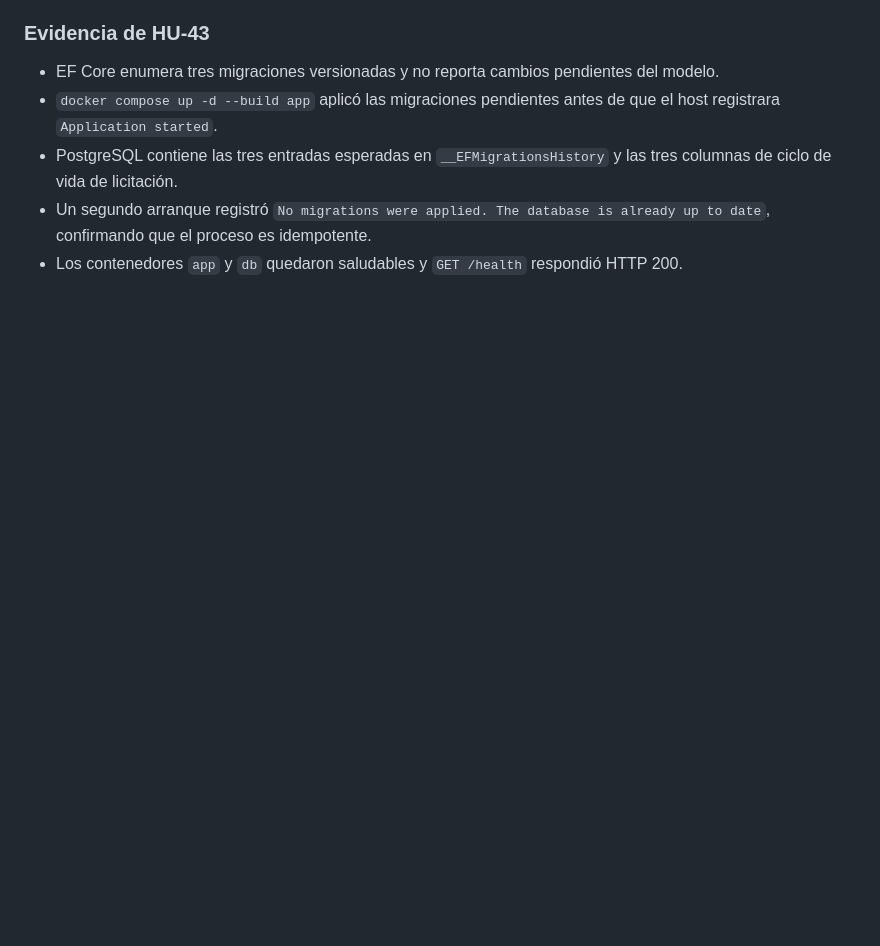
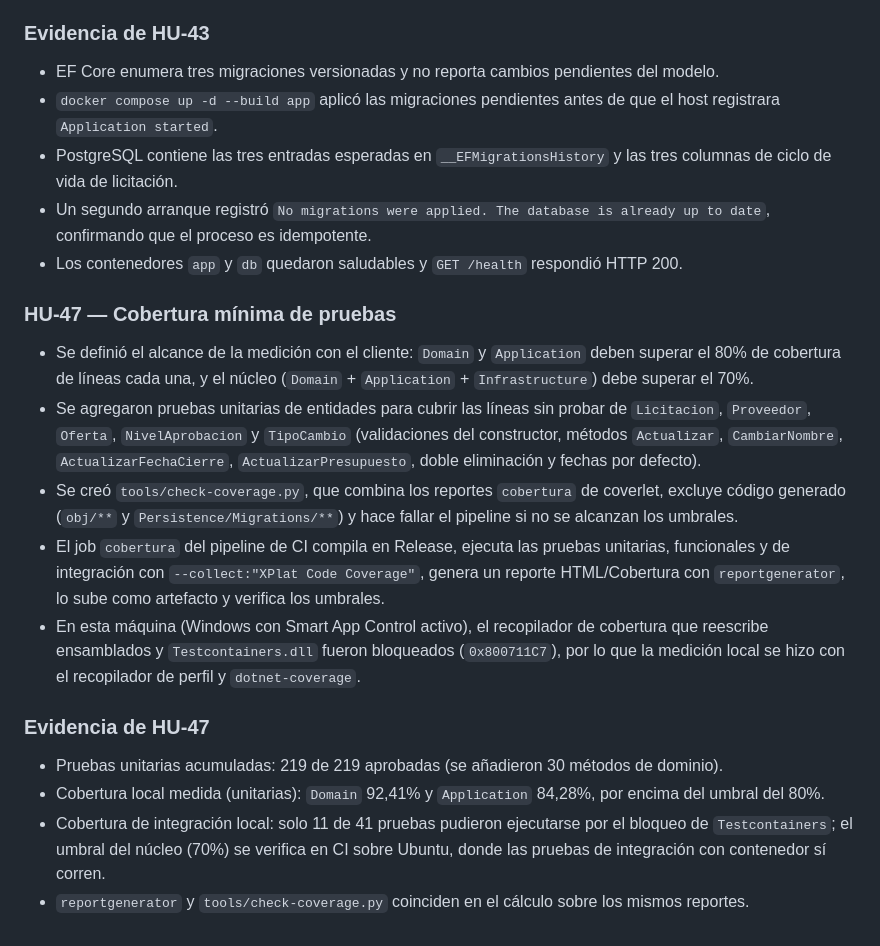
Before and after one commit to Robert-Granados/Sistema-de-Gesti-n-de-Licitaciones, a Markdown page: docs/bitacora-xp.md, the part around the change. Rendered like a GitHub page; blank space fills up the shorter version.

Commit message:
docs(HU-47): registra la evidencia de cobertura en la bitácora
Documenta el alcance de la medición, el script de umbrales, el job de CI y la verificación local de Domain 92,41% y Application 84,28%.

```diff
--- a/docs/bitacora-xp.md
+++ b/docs/bitacora-xp.md
@@ -586,3 +586,37 @@ La Iteración 3 podrá marcarse como **cerrada** cuando:
   already up to date`, confirmando que el proceso es idempotente.
 - Los contenedores `app` y `db` quedaron saludables y `GET /health` respondió
   HTTP 200.
+
+### HU-47 — Cobertura mínima de pruebas
+
+- Se definió el alcance de la medición con el cliente: `Domain` y `Application`
+  deben superar el 80% de cobertura de líneas cada una, y el núcleo
+  (`Domain` + `Application` + `Infrastructure`) debe superar el 70%.
+- Se agregaron pruebas unitarias de entidades para cubrir las líneas sin probar
+  de `Licitacion`, `Proveedor`, `Oferta`, `NivelAprobacion` y `TipoCambio`
+  (validaciones del constructor, métodos `Actualizar`, `CambiarNombre`,
+  `ActualizarFechaCierre`, `ActualizarPresupuesto`, doble eliminación y fechas
+  por defecto).
+- Se creó `tools/check-coverage.py`, que combina los reportes `cobertura` de
+  coverlet, excluye código generado (`obj/**` y `Persistence/Migrations/**`) y
+  hace fallar el pipeline si no se alcanzan los umbrales.
+- El job `cobertura` del pipeline de CI compila en Release, ejecuta las
+  pruebas unitarias, funcionales y de integración con `--collect:"XPlat Code
+  Coverage"`, genera un reporte HTML/Cobertura con `reportgenerator`, lo sube
+  como artefacto y verifica los umbrales.
+- En esta máquina (Windows con Smart App Control activo), el recopilador de
+  cobertura que reescribe ensamblados y `Testcontainers.dll` fueron bloqueados
+  (`0x800711C7`), por lo que la medición local se hizo con el recopilador de
+  perfil y `dotnet-coverage`.
+
+### Evidencia de HU-47
+
+- Pruebas unitarias acumuladas: 219 de 219 aprobadas (se añadieron 30 métodos
+  de dominio).
+- Cobertura local medida (unitarias): `Domain` 92,41% y `Application` 84,28%,
+  por encima del umbral del 80%.
+- Cobertura de integración local: solo 11 de 41 pruebas pudieron ejecutarse por
+  el bloqueo de `Testcontainers`; el umbral del núcleo (70%) se verifica en CI
+  sobre Ubuntu, donde las pruebas de integración con contenedor sí corren.
+- `reportgenerator` y `tools/check-coverage.py` coinciden en el cálculo sobre
+  los mismos reportes.
```
